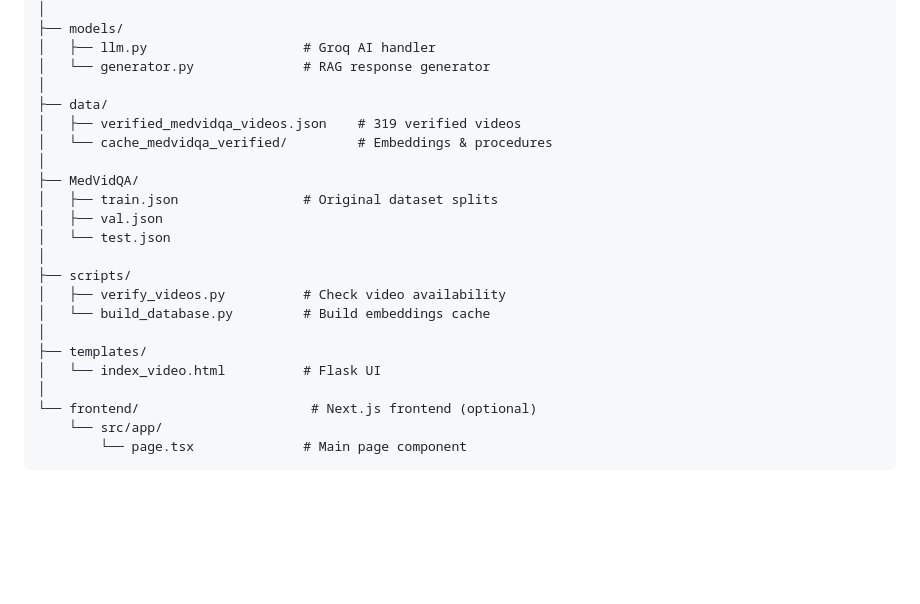
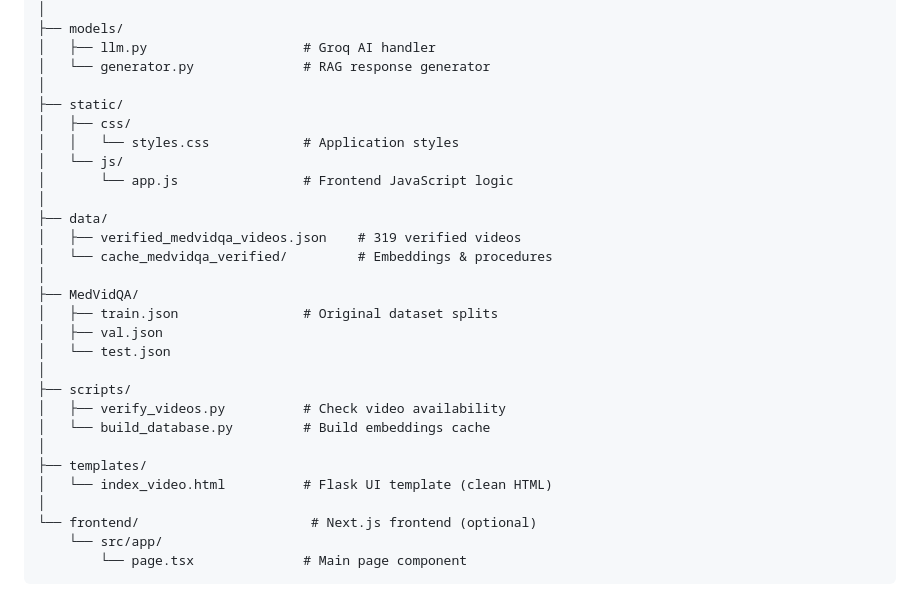
Before and after one commit to YB-Yottabyte/Medix, a Markdown page: README.md, the part around the change. Drawn GitHub-style; blank space fills up the shorter version.

Commit message:
Update README to reflect separated CSS and JavaScript files

```diff
--- a/README.md
+++ b/README.md
@@ -180,6 +180,12 @@ medical-qa-system/
 │   ├── llm.py                    # Groq AI handler
 │   └── generator.py              # RAG response generator
 │
+├── static/
+│   ├── css/
+│   │   └── styles.css            # Application styles
+│   └── js/
+│       └── app.js                # Frontend JavaScript logic
+│
 ├── data/
 │   ├── verified_medvidqa_videos.json    # 319 verified videos
 │   └── cache_medvidqa_verified/         # Embeddings & procedures
@@ -194,7 +200,7 @@ medical-qa-system/
 │   └── build_database.py         # Build embeddings cache
 │
 ├── templates/
-│   └── index_video.html          # Flask UI
+│   └── index_video.html          # Flask UI template (clean HTML)
 │
 └── frontend/                      # Next.js frontend (optional)
     └── src/app/
```
